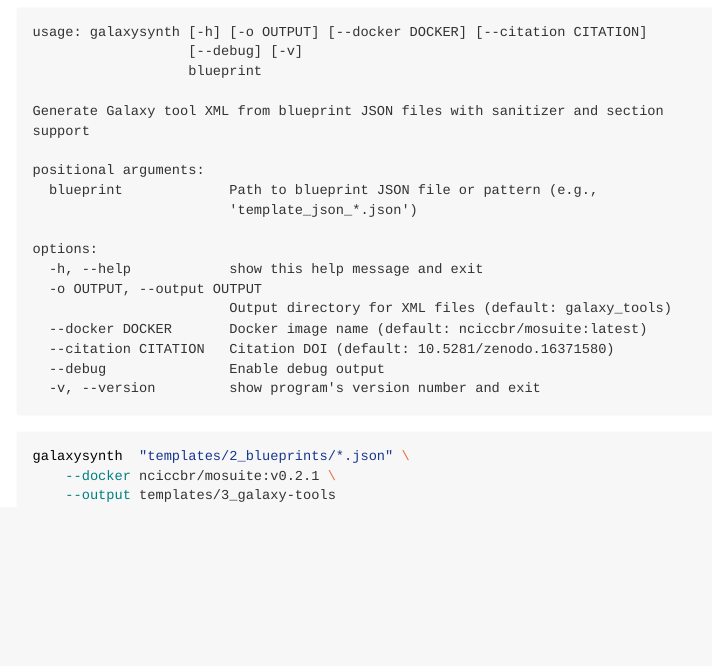
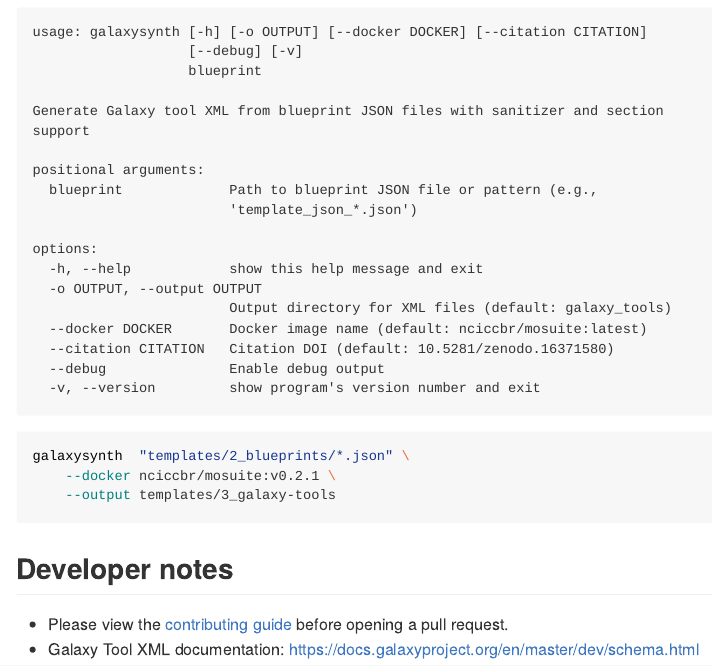
Before and after one commit to CCBR/MOSuite-Galaxy, a Quarto document (README.qmd): the page in a window 1100 px wide, from 490 px down. The pictures show the output file README.md that the author committed with the source, drawn offline in the style of GitHub; badge pictures from the web are left out.

Commit message:
docs: link to Galaxy XML docs

````diff
--- a/README.qmd
+++ b/README.qmd
@@ -33,3 +33,8 @@ galaxysynth  "templates/2_blueprints/*.json" \
     --docker nciccbr/mosuite:v0.2.1 \
     --output templates/3_galaxy-tools
 ```
+
+## Developer notes
+
+- Please view the [contributing guide](.github/CONTRIBUTING.md) before opening a pull request.
+- Galaxy Tool XML documentation: <https://docs.galaxyproject.org/en/master/dev/schema.html>
````
Also changed, not shown: README.md.
